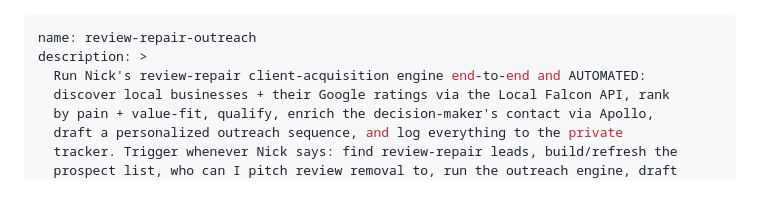
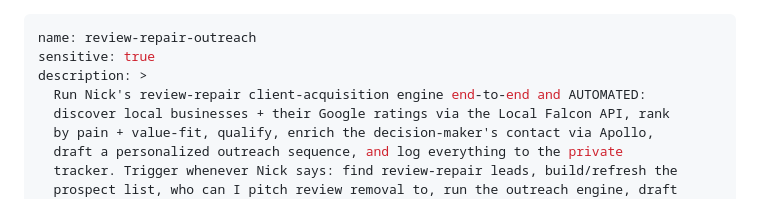
Before and after one commit to Dr-Spaghetti/Jarvis-Pro, a Markdown page: skills-catalog/review-repair-outreach/SKILL.md, the part around the change. Rendered like a GitHub page.

```diff
--- a/skills-catalog/review-repair-outreach/SKILL.md
+++ b/skills-catalog/review-repair-outreach/SKILL.md
@@ -1,5 +1,6 @@
 ---
 name: review-repair-outreach
+sensitive: true
 description: >
   Run Nick's review-repair client-acquisition engine end-to-end and AUTOMATED:
   discover local businesses + their Google ratings via the Local Falcon API, rank
```
Also changed, not shown: skills-catalog/email-assistant/SKILL.md (+1 -0 lines).
